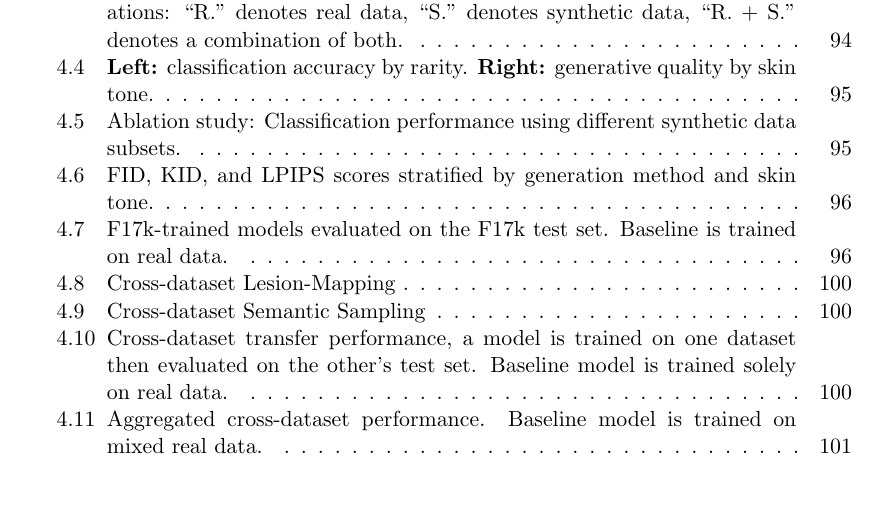
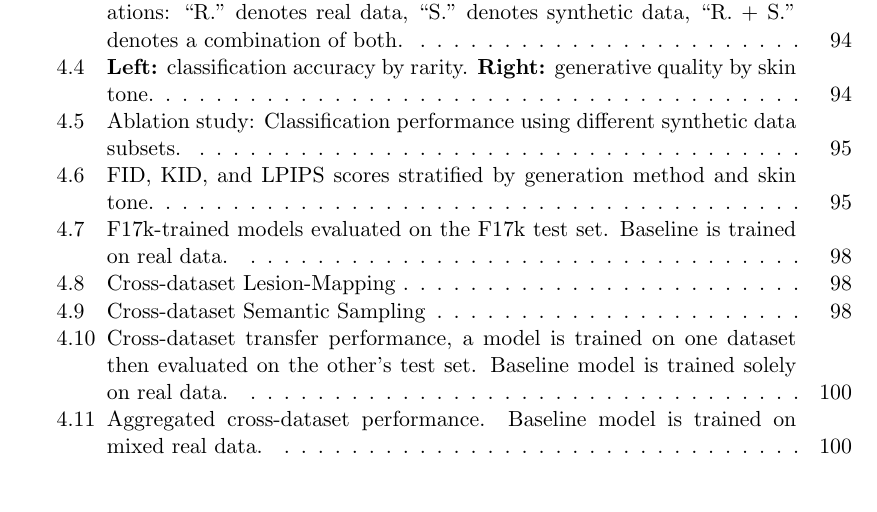
Before and after one commit to hectorcarrion/phd_thesis, a LaTeX thesis (final_thesis.tex): part of page 8 of 158 before the commit and part of page 8 of 157 after it, cut so that both start at the same text. Compiled offline with pdfLaTeX; a LaTeX package or settings file that is missing is left out.

Commit message:
Fix Table 4.4 side-by-side layout: subfig -> subcaption
The cgDDI rare-disease / generative-quality table uses
\begin{subtable}[t]{0.48\linewidth}, which is defined by the
subcaption package, not subfig. Without it the subtable tokens
were leaking into the page as literal '[t]0.48' text and the two
sub-tables stacked vertically. subfig was unused elsewhere in the
thesis so swapping is safe.

```diff
--- a/final_thesis.tex
+++ b/final_thesis.tex
@@ -12,7 +12,8 @@
 \usepackage{amsmath}
 \usepackage{amssymb}
 \usepackage{graphicx}
-\usepackage{subfig}
+\usepackage{caption}
+\usepackage{subcaption}
 \usepackage{booktabs}
 
 % ---- Additional packages needed for cgDDI and DermDepth chapters ---
```
